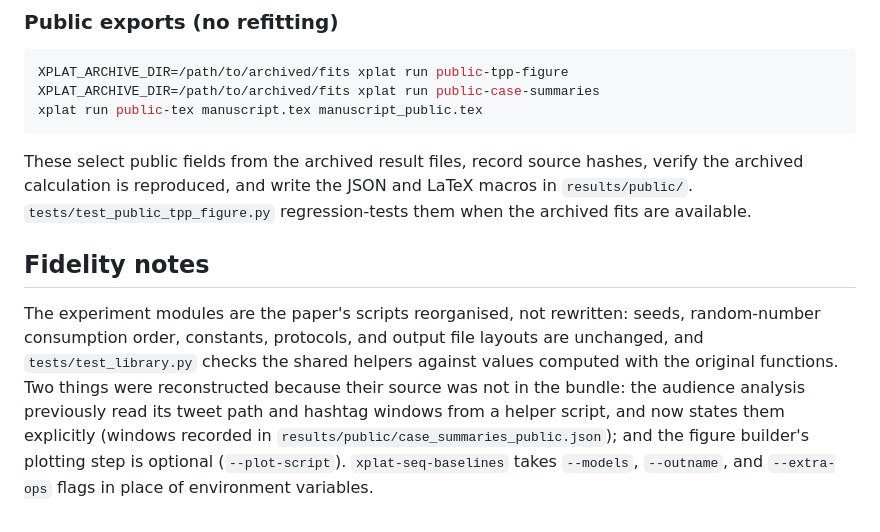
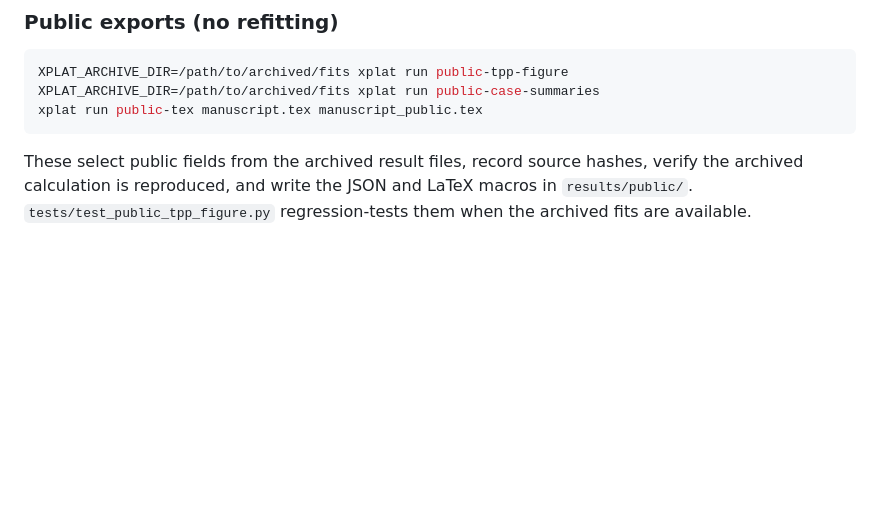
Before and after one commit to ltian678/x-platform-ios, a Markdown page: README.md, the part around the change. Rendered like a GitHub page; blank space fills up the shorter version.

```diff
--- a/README.md
+++ b/README.md
@@ -155,17 +155,3 @@ These select public fields from the archived result files, record source
 hashes, verify the archived calculation is reproduced, and write the JSON
 and LaTeX macros in `results/public/`.  `tests/test_public_tpp_figure.py`
 regression-tests them when the archived fits are available.
-
-## Fidelity notes
-
-The experiment modules are the paper's scripts reorganised, not rewritten:
-seeds, random-number consumption order, constants, protocols, and output
-file layouts are unchanged, and `tests/test_library.py` checks the shared
-helpers against values computed with the original functions.  Two things
-were reconstructed because their source was not in the bundle: the audience
-analysis previously read its tweet path and hashtag windows from a helper
-script, and now states them explicitly (windows recorded in
-`results/public/case_summaries_public.json`); and the figure builder's
-plotting step is optional (`--plot-script`).  `xplat-seq-baselines` takes
-`--models`, `--outname`, and `--extra-ops` flags in place of environment
-variables.
```
